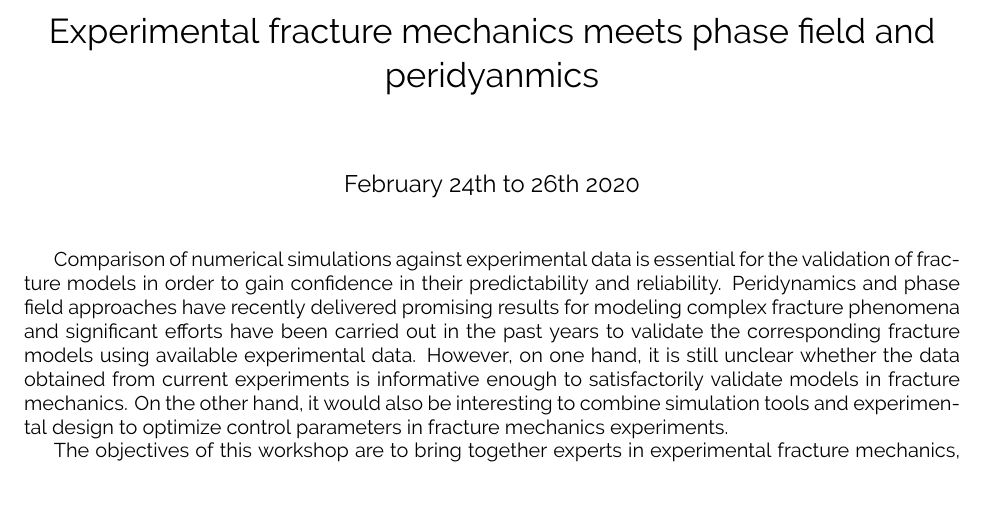
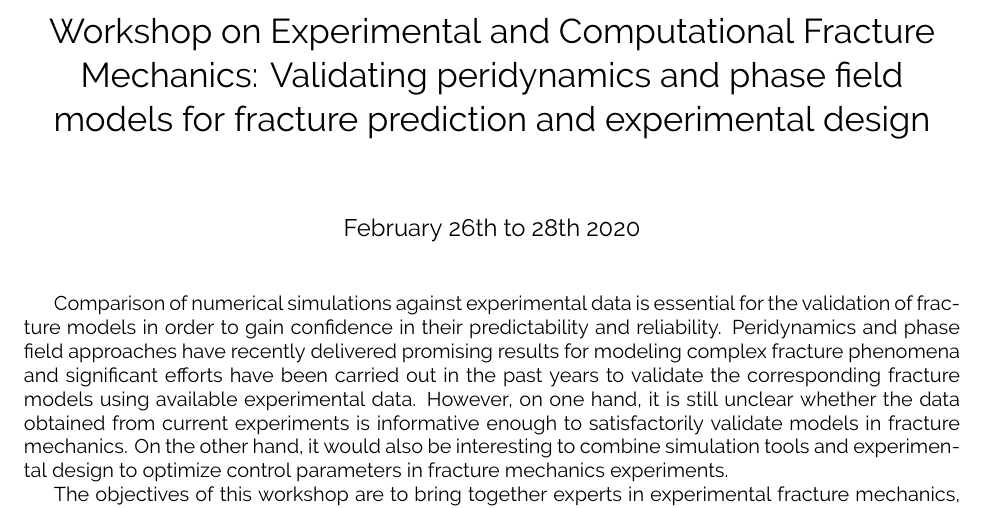
Before and after one commit to diehlpk/wfm2020, a LaTeX document (abstract/abstract.tex): part of the page, cut at the place of the change. Compiled offline with XeLaTeX.

Commit message:
Update dates and title

```diff
--- a/abstract/abstract.tex
+++ b/abstract/abstract.tex
@@ -2,9 +2,10 @@
 \usepackage[utf8]{inputenc}
 \usepackage[margin=1in]{geometry}
 
-\title{Experimental fracture mechanics meets phase field and peridyanmics}
+\title{Workshop on Experimental and Computational Fracture Mechanics:
+	Validating peridynamics and phase field models for fracture prediction and 	experimental design}
 %\author{Patrick Diehl}
-\date{February 24th to 26th 2020}
+\date{February 26th to 28th 2020}
 
 \usepackage{natbib}
 \usepackage{graphicx}
```
Also changed, not shown: timetable/timetable.tex (+2 -1 lines).
